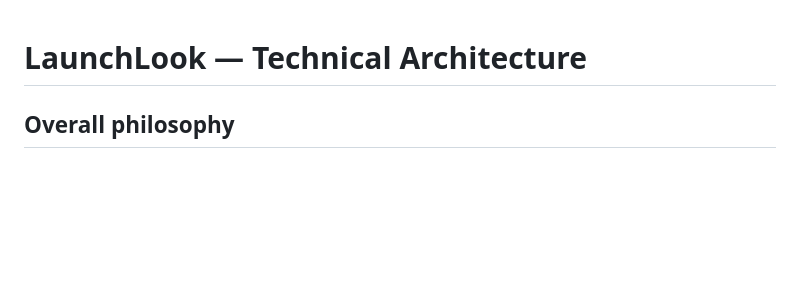
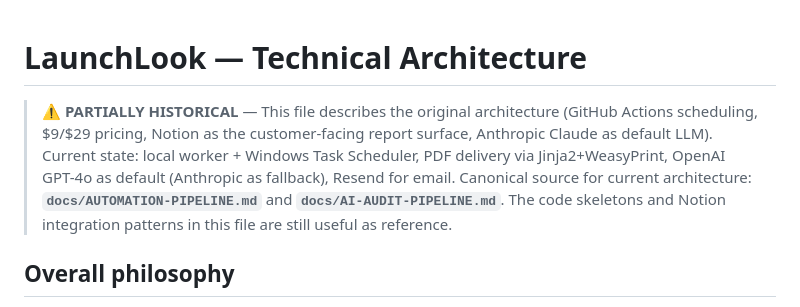
Before and after one commit to romado33/launchlook, a Markdown page: docs/05-technical-architecture.md, the part around the change. Drawn GitHub-style; blank space fills up the shorter version.

Commit message:
docs: add HISTORICAL warning headers to old MVP docs so future agents use PRODUCT-DECISIONS.md as canonical
Co-authored-by: Cursor <cursoragent@cursor.com>

```diff
--- a/docs/05-technical-architecture.md
+++ b/docs/05-technical-architecture.md
@@ -1,4 +1,9 @@
 # LaunchLook — Technical Architecture
+
+> **⚠️ PARTIALLY HISTORICAL** — This file describes the original architecture (GitHub Actions scheduling, $9/$29 pricing, Notion as the customer-facing report surface, Anthropic Claude as default LLM).
+> Current state: local worker + Windows Task Scheduler, PDF delivery via Jinja2+WeasyPrint, OpenAI GPT-4o as default (Anthropic as fallback), Resend for email.
+> Canonical source for current architecture: **`docs/AUTOMATION-PIPELINE.md`** and **`docs/AI-AUDIT-PIPELINE.md`**.
+> The code skeletons and Notion integration patterns in this file are still useful as reference.
 
 ## Overall philosophy
 
```
Also changed, not shown: docs/01-product-spec.md (+5 -0 lines), docs/04-content-and-copy.md (+4 -0 lines).
